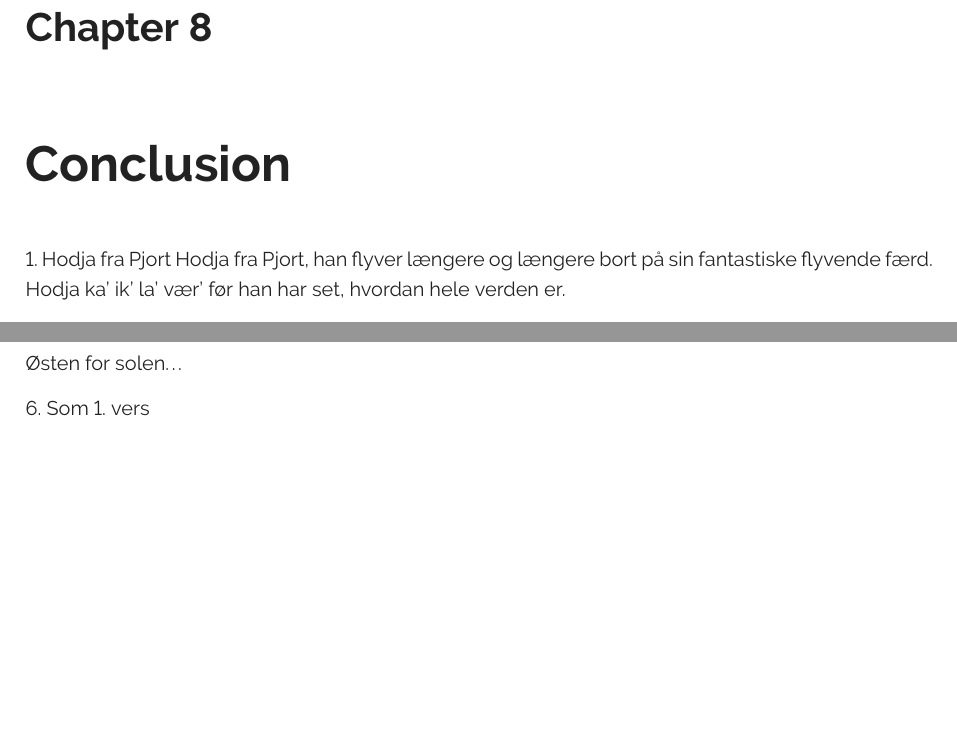
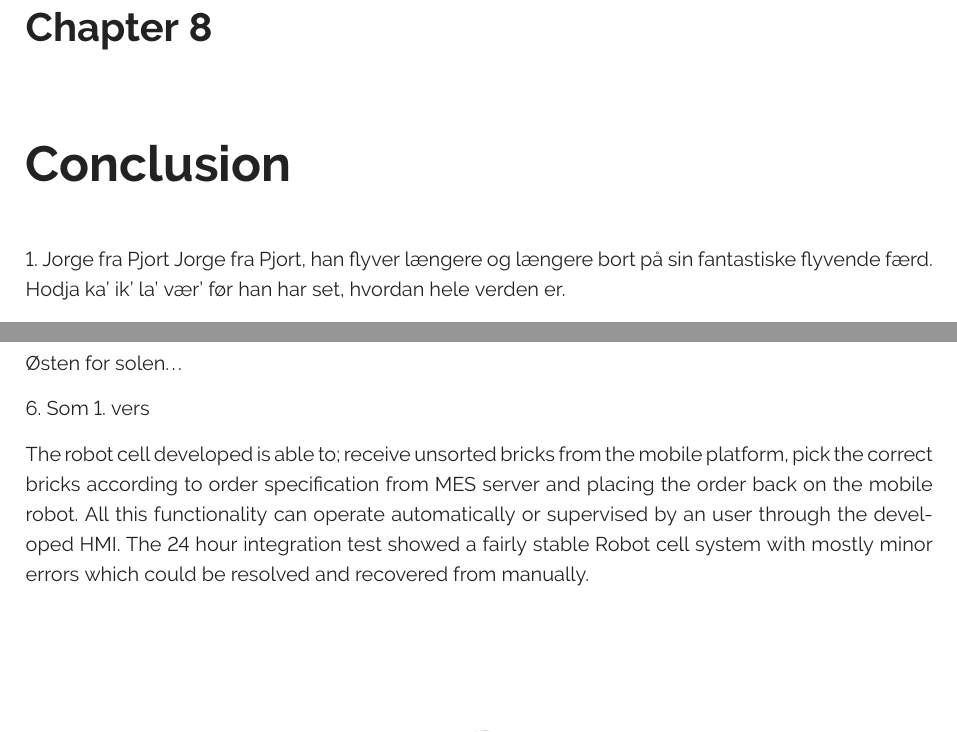
Before and after one commit to rsbGroup1/report, a LaTeX thesis (main.tex, which reads ch/conclusion/conclusion.tex): two parts of page 47 of 53, joined at a grey line, cut so that both start at the same text, the shorter picture padded with empty space. Compiled offline with pdfLaTeX.

Commit message:
Added conclusion for RC

```diff
--- a/ch/conclusion/conclusion.tex
+++ b/ch/conclusion/conclusion.tex
@@ -2,8 +2,8 @@
 %----------------------------------------------------------------------------
 \chapter{Conclusion}\label{chap:conclusion}
 %----------------------------------------------------------------------------
-1. Hodja fra Pjort
-Hodja fra Pjort,
+1. Jorge fra Pjort
+Jorge fra Pjort,
 han flyver længere og længere bort
 på sin fantastiske flyvende færd.
 Hodja ka’ ik’ la’ vær’
@@ -61,6 +61,12 @@ ingen skal stjæle fra børnenes fantasi.
 6. Som 1. vers
 
 
+The robot cell developed is able to; receive unsorted bricks from the mobile platform, pick the correct bricks according to order specification from MES server and placing the order back on the mobile robot. All this functionality can operate automatically or supervised by an user through the developed HMI. The 24 hour integration test showed a fairly stable Robot cell system with mostly minor errors which could be resolved and recovered from manually.
+
+%test showed 9 errors with the robot cell out of 49 runs. 3 of the errors were resolved during the test, 3 errors was from external issues which the group have no control of. The last three
+
+
+
 %%% Local Variables:
 %%% mode: latex
 %%% TeX-master: "main"
```
